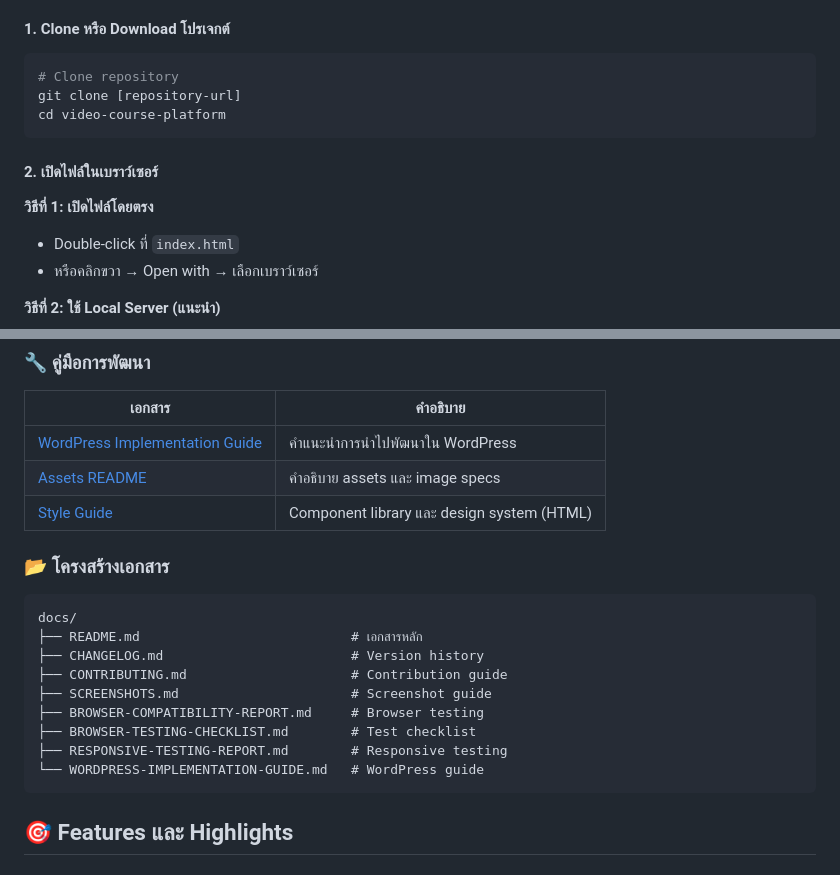
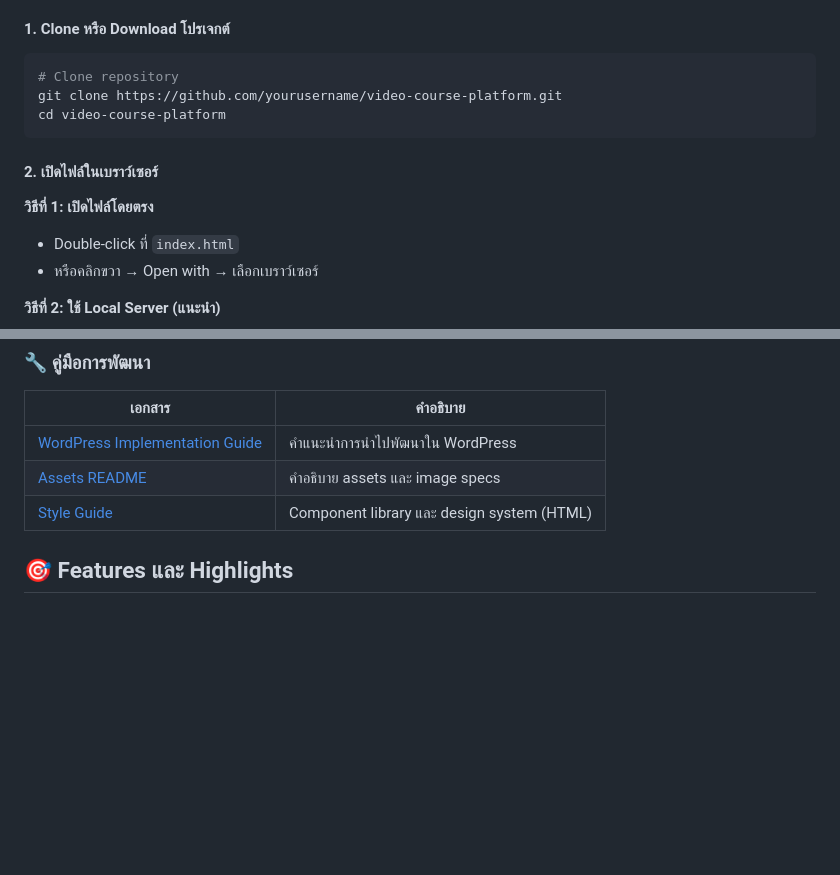
Before and after one commit to Artphachara/course_platform_ui_design, a Markdown page: README.md, 2 parts joined by grey strips. Rendered like a GitHub page; blank space fills up the shorter version.

````diff
--- a/README.md
+++ b/README.md
@@ -206,13 +215,14 @@ php -S localhost:8000
 
 ```bash
 # Clone repository
-git clone [repository-url]
+git clone https://github.com/yourusername/video-course-platform.git
 cd video-course-platform
 ```
 
 #### 2. เปิดไฟล์ในเบราว์เซอร์
 
 **วิธีที่ 1: เปิดไฟล์โดยตรง**
+
 - Double-click ที่ `index.html`
 - หรือคลิกขวา → Open with → เลือกเบราว์เซอร์
 
@@ -672,19 +624,6 @@ register_post_type('video', [
 | [Assets README](images/ASSETS-README.md) | คำอธิบาย assets และ image specs |
 | [Style Guide](pages/style-guide.html) | Component library และ design system (HTML) |
 
-### 📂 โครงสร้างเอกสาร
-
-```
-docs/
-├── README.md                           # เอกสารหลัก
-├── CHANGELOG.md                        # Version history
-├── CONTRIBUTING.md                     # Contribution guide
-├── SCREENSHOTS.md                      # Screenshot guide
-├── BROWSER-COMPATIBILITY-REPORT.md     # Browser testing
-├── BROWSER-TESTING-CHECKLIST.md        # Test checklist
-├── RESPONSIVE-TESTING-REPORT.md        # Responsive testing
-└── WORDPRESS-IMPLEMENTATION-GUIDE.md   # WordPress guide
-```
 
 ## 🎯 Features และ Highlights
 
````
Also changed, not shown: other parts of README.md (+87 -90 lines).
